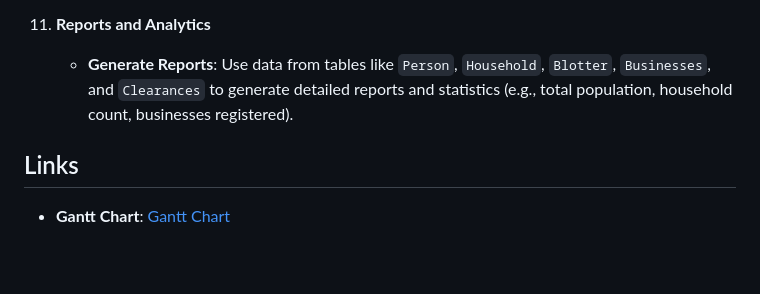
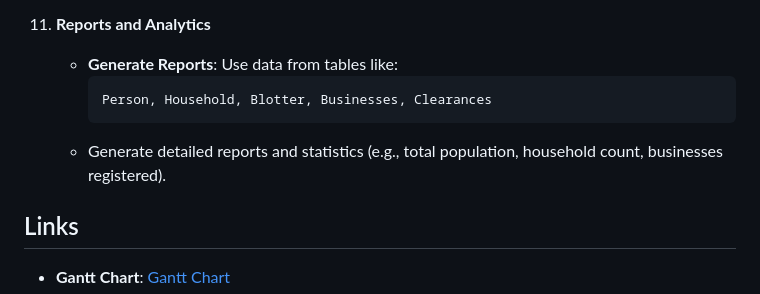
Before and after one commit to gyanna081/Barangay-Information-Management-System, a Markdown page: README.md, the part around the change printed below. Rendered like a GitHub page; blank space fills up the shorter version.

````diff
--- a/README.md
+++ b/README.md
@@ -40,6 +71,10 @@
 
 11. **Reports and Analytics**
-    - **Generate Reports**: Use data from tables like `Person`, `Household`, `Blotter`, `Businesses`, and `Clearances` to generate detailed reports and statistics (e.g., total population, household count, businesses registered).
+    - **Generate Reports**: Use data from tables like:
+      ```plaintext
+      Person, Household, Blotter, Businesses, Clearances
+      ```
+    - Generate detailed reports and statistics (e.g., total population, household count, businesses registered).
 
 ## Links
 
````
Also changed, not shown: other parts of README.md (+43 -12 lines).
